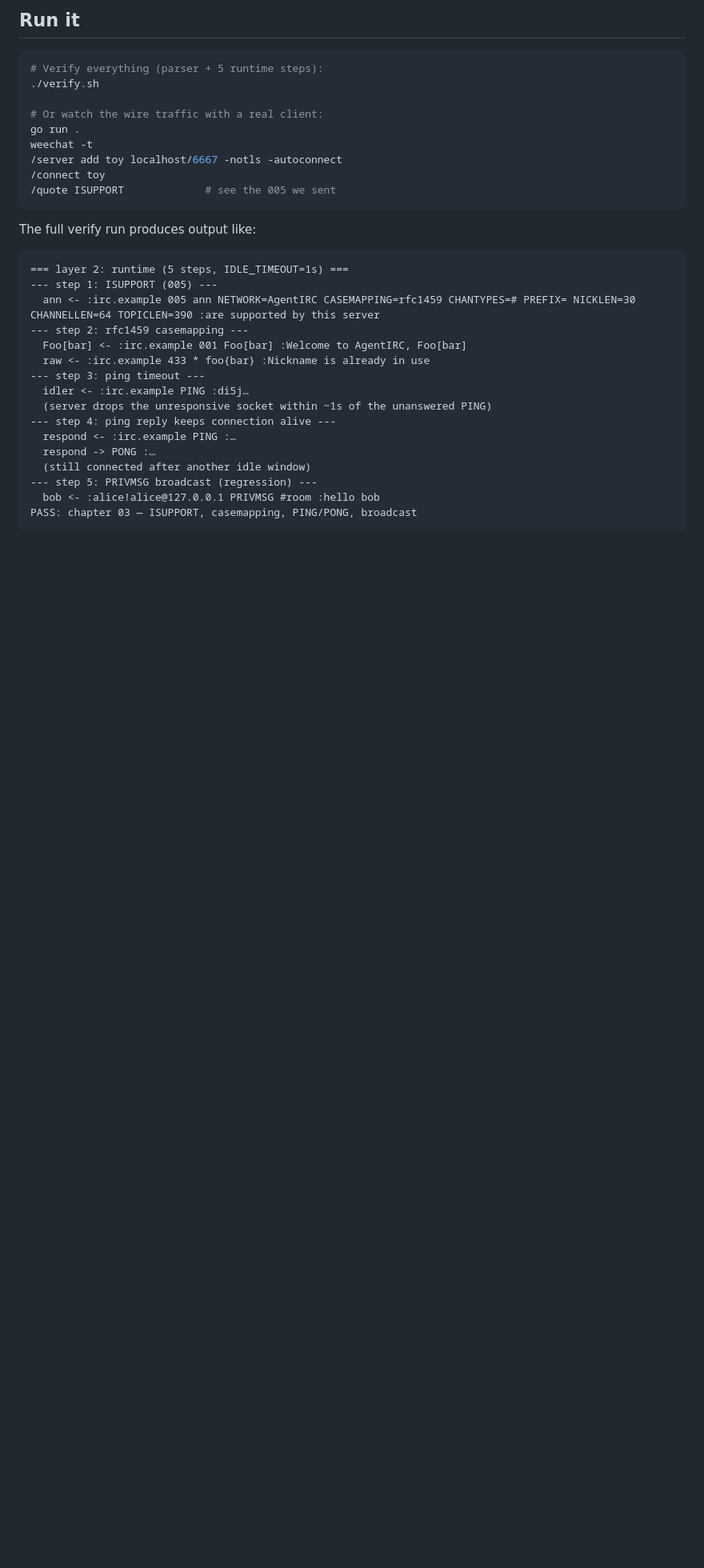
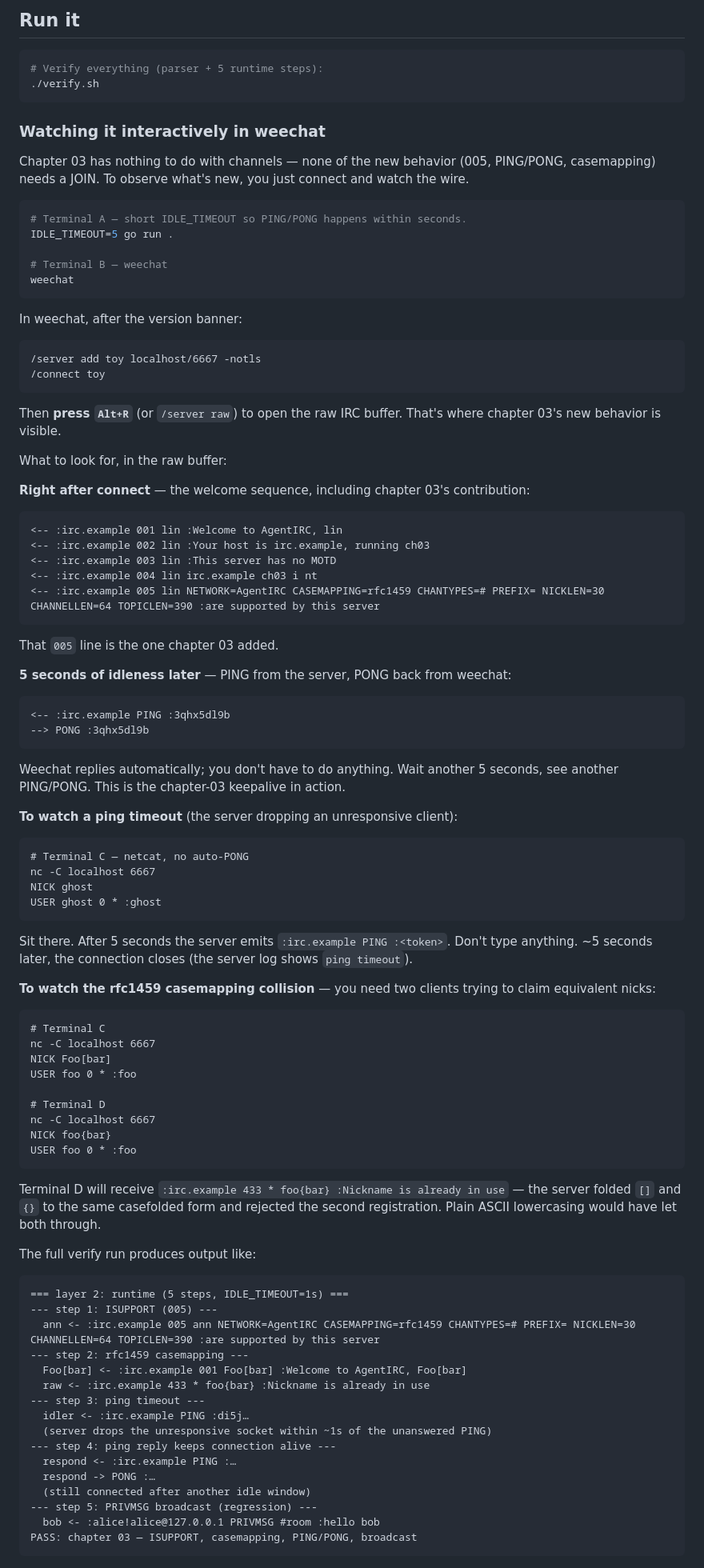
Before and after one commit to linoscope/agent-irc, a Markdown page: 03-keepalive-isupport/README.md, the part around the change. Shown at 80% size. Rendered like a GitHub page; blank space fills up the shorter version.

Commit message:
ch03: rewrite 'Run it' section with the actual chapter-03 observables
The previous walkthrough copy-pasted chapter 02's JOIN/PRIVMSG dance,
which has nothing to do with chapter 03's payload (005, PING/PONG,
rfc1459 casemapping). It also told the reader to /quote ISUPPORT,
which is nonsense — ISUPPORT isn't an IRC command, 005 is a reply
emitted once at registration.

New 'Run it' walks through the three observables one at a time:
- start the server with IDLE_TIMEOUT=5 so keepalive ticks visibly
- watch weechat's raw buffer (Alt+R) for the 001-005 welcome burst
  and the periodic PING/PONG
- a netcat recipe to watch the server drop an unresponsive client
- a two-nc recipe for the Foo[bar] ↔ foo{bar} casemapping collision

No channels. No /quote.

````diff
--- a/03-keepalive-isupport/README.md
+++ b/03-keepalive-isupport/README.md
@@ -118,14 +118,78 @@ Three changes on top of chapter 02, all incremental:
 ```bash
 # Verify everything (parser + 5 runtime steps):
 ./verify.sh
+```
 
-# Or watch the wire traffic with a real client:
-go run .
-weechat -t
-/server add toy localhost/6667 -notls -autoconnect
+### Watching it interactively in weechat
+
+Chapter 03 has nothing to do with channels — none of the new behavior (005, PING/PONG, casemapping) needs a JOIN. To observe what's new, you just connect and watch the wire.
+
+```bash
+# Terminal A — short IDLE_TIMEOUT so PING/PONG happens within seconds.
+IDLE_TIMEOUT=5 go run .
+
+# Terminal B — weechat
+weechat
+```
+
+In weechat, after the version banner:
+
+```
+/server add toy localhost/6667 -notls
 /connect toy
-/quote ISUPPORT             # see the 005 we sent
 ```
+
+Then **press `Alt+R`** (or `/server raw`) to open the raw IRC buffer. That's where chapter 03's new behavior is visible.
+
+What to look for, in the raw buffer:
+
+**Right after connect** — the welcome sequence, including chapter 03's contribution:
+
+```
+<-- :irc.example 001 lin :Welcome to AgentIRC, lin
+<-- :irc.example 002 lin :Your host is irc.example, running ch03
+<-- :irc.example 003 lin :This server has no MOTD
+<-- :irc.example 004 lin irc.example ch03 i nt
+<-- :irc.example 005 lin NETWORK=AgentIRC CASEMAPPING=rfc1459 CHANTYPES=# PREFIX= NICKLEN=30 CHANNELLEN=64 TOPICLEN=390 :are supported by this server
+```
+
+That `005` line is the one chapter 03 added.
+
+**5 seconds of idleness later** — PING from the server, PONG back from weechat:
+
+```
+<-- :irc.example PING :3qhx5dl9b
+--> PONG :3qhx5dl9b
+```
+
+Weechat replies automatically; you don't have to do anything. Wait another 5 seconds, see another PING/PONG. This is the chapter-03 keepalive in action.
+
+**To watch a ping timeout** (the server dropping an unresponsive client):
+
+```
+# Terminal C — netcat, no auto-PONG
+nc -C localhost 6667
+NICK ghost
+USER ghost 0 * :ghost
+```
+
+Sit there. After 5 seconds the server emits `:irc.example PING :<token>`. Don't type anything. ~5 seconds later, the connection closes (the server log shows `ping timeout`).
+
+**To watch the rfc1459 casemapping collision** — you need two clients trying to claim equivalent nicks:
+
+```
+# Terminal C
+nc -C localhost 6667
+NICK Foo[bar]
+USER foo 0 * :foo
+
+# Terminal D
+nc -C localhost 6667
+NICK foo{bar}
+USER foo 0 * :foo
+```
+
+Terminal D will receive `:irc.example 433 * foo{bar} :Nickname is already in use` — the server folded `[]` and `{}` to the same casefolded form and rejected the second registration. Plain ASCII lowercasing would have let both through.
 
 The full verify run produces output like:
 
````
